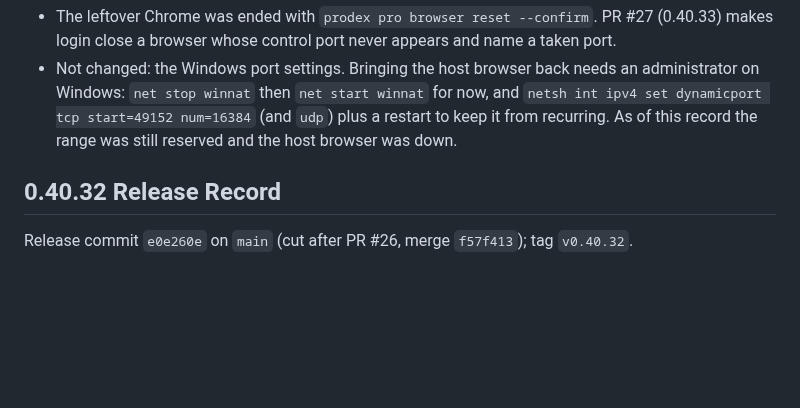
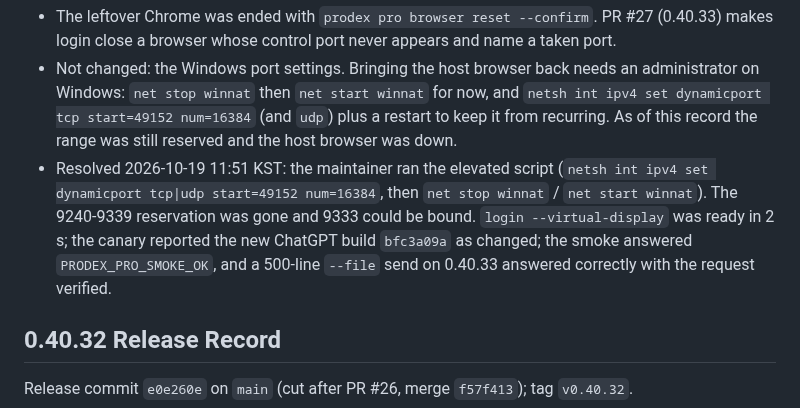
Before and after one commit to youdie006/prodex, a Markdown page: docs/releasing.md, the part around the change. GitHub-like rendering; blank space fills up the shorter version.

Commit message:
docs: record the reserved-port recovery
Claude-Session: https://claude.ai/code/session_01EMqNwnnhHXznd2P2PDsaDV

```diff
--- a/docs/releasing.md
+++ b/docs/releasing.md
@@ -45,6 +45,7 @@ Release commit `0497134` on `main` (cut after PR #27, merge `6083c6a`); tag `v0.
 **Recovery and fixes**
 - The leftover Chrome was ended with `prodex pro browser reset --confirm`. PR #27 (0.40.33) makes login close a browser whose control port never appears and name a taken port.
 - Not changed: the Windows port settings. Bringing the host browser back needs an administrator on Windows: `net stop winnat` then `net start winnat` for now, and `netsh int ipv4 set dynamicport tcp start=49152 num=16384` (and `udp`) plus a restart to keep it from recurring. As of this record the range was still reserved and the host browser was down.
+- Resolved 2026-10-19 11:51 KST: the maintainer ran the elevated script (`netsh int ipv4 set dynamicport tcp|udp start=49152 num=16384`, then `net stop winnat` / `net start winnat`). The 9240-9339 reservation was gone and 9333 could be bound. `login --virtual-display` was ready in 2 s; the canary reported the new ChatGPT build `bfc3a09a` as changed; the smoke answered `PRODEX_PRO_SMOKE_OK`, and a 500-line `--file` send on 0.40.33 answered correctly with the request verified.
 
 ## 0.40.32 Release Record
 
```
